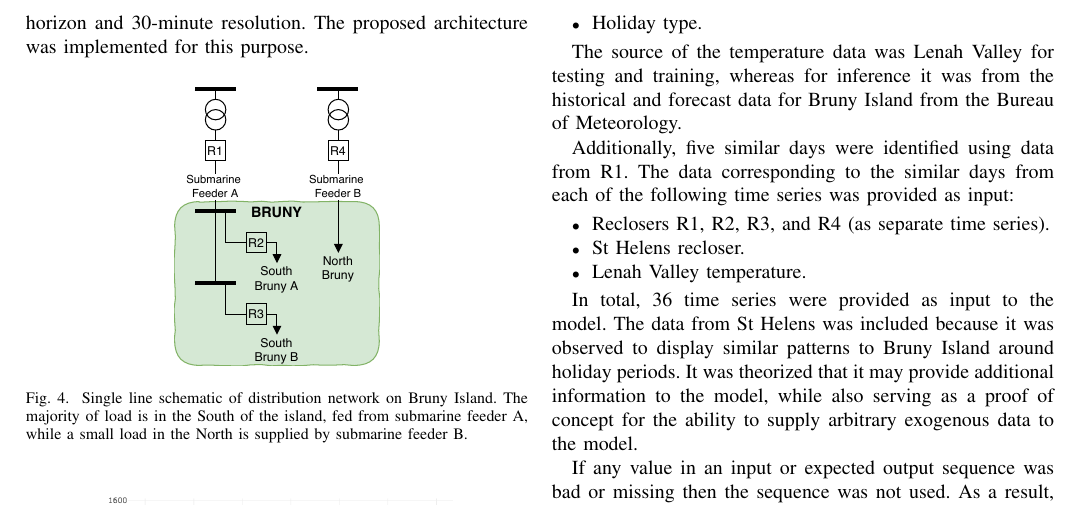
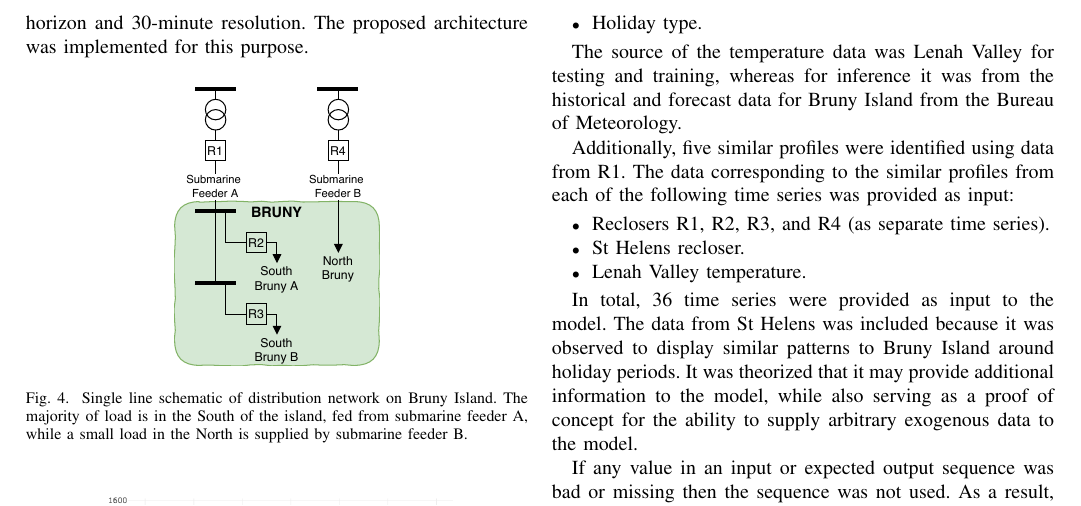
Before and after one commit to jurasofish/load_forecast_paper, a LaTeX paper (aupec.tex): part of page 5 of 8, cut so that both start at the same text. Compiled offline with pdfLaTeX; a missing font is replaced by an installed copy or a similar font; a LaTeX package or settings file that is missing is left out.

Commit message:
similar day to similar profile

```diff
--- a/aupec.tex
+++ b/aupec.tex
@@ -320,8 +320,8 @@ The following time series were supplied as input to the model:
 
 The source of the temperature data was Lenah Valley for testing and training, whereas for inference it was from the historical and forecast data for Bruny Island from the Bureau of Meteorology.
 
-Additionally, five similar days were identified using data from R1.
-The data corresponding to the similar days from each of the following time series was provided as input:
+Additionally, five similar profiles were identified using data from R1.
+The data corresponding to the similar profiles from each of the following time series was provided as input:
 \begin{itemize}
 	\item Reclosers R1, R2, R3, and R4 (as separate time series).
 	\item St Helens recloser.
```
Also changed, not shown: aupec.tex (2 more changed lines).
